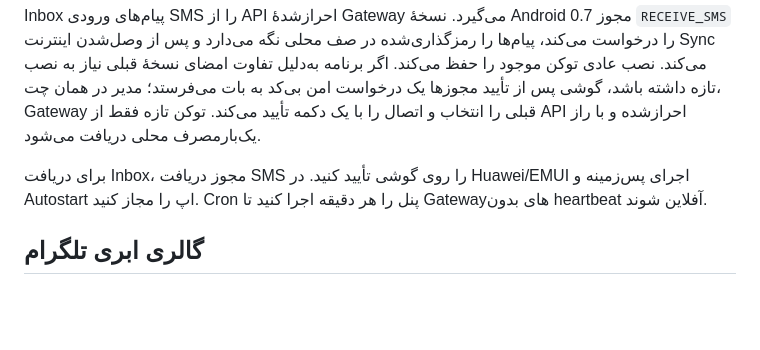
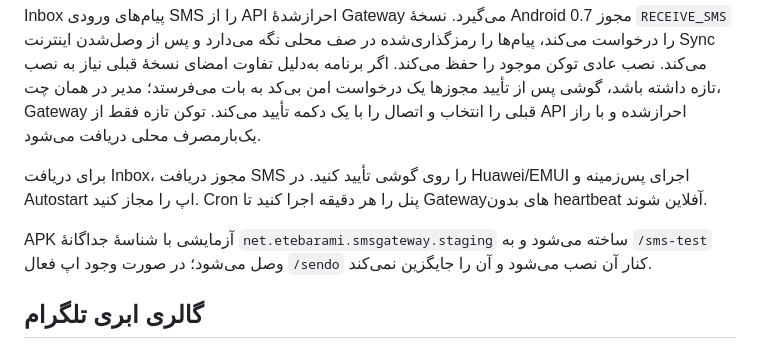
Before and after one commit to GODS313/Dev, a Markdown page: sms-test/README.md, the part around the change. Drawn GitHub-style; blank space fills up the shorter version.

Commit message:
Keep staging Android app separate from live session

```diff
--- a/sms-test/README.md
+++ b/sms-test/README.md
@@ -21,6 +21,8 @@
 Inbox پیام‌های ورودی SMS را از API احراز‌شدهٔ Gateway می‌گیرد. نسخهٔ Android 0.7 مجوز `RECEIVE_SMS` را درخواست می‌کند، پیام‌ها را رمزگذاری‌شده در صف محلی نگه می‌دارد و پس از وصل‌شدن اینترنت Sync می‌کند. نصب عادی توکن موجود را حفظ می‌کند. اگر برنامه به‌دلیل تفاوت امضای نسخهٔ قبلی نیاز به نصب تازه داشته باشد، گوشی پس از تأیید مجوزها یک درخواست امن بی‌کد به بات می‌فرستد؛ مدیر در همان چت، Gateway قبلی را انتخاب و اتصال را با یک دکمه تأیید می‌کند. توکن تازه فقط از API احراز‌شده و با راز یک‌بارمصرف محلی دریافت می‌شود.
 
 برای دریافت Inbox، مجوز دریافت SMS را روی گوشی تأیید کنید. در Huawei/EMUI اجرای پس‌زمینه و Autostart اپ را مجاز کنید. Cron پنل را هر دقیقه اجرا کنید تا Gatewayهای بدون heartbeat آفلاین شوند.
+
+APK آزمایشی با شناسهٔ جداگانهٔ `net.etebarami.smsgateway.staging` ساخته می‌شود و به `/sms-test` وصل می‌شود؛ در صورت وجود اپ فعال `/sendo` کنار آن نصب می‌شود و آن را جایگزین نمی‌کند.
 
 ## گالری ابری تلگرام
 
```
